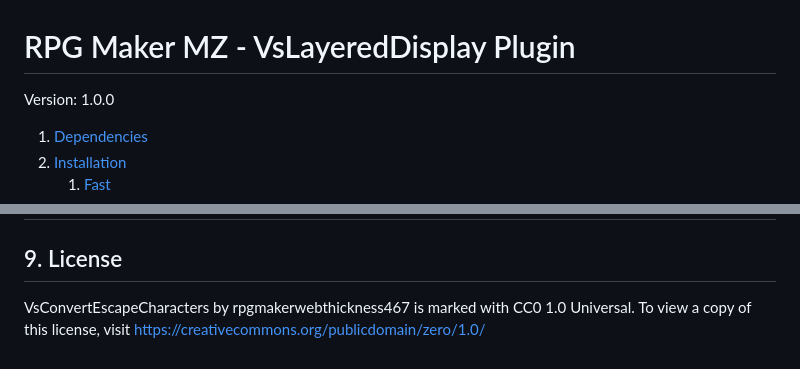
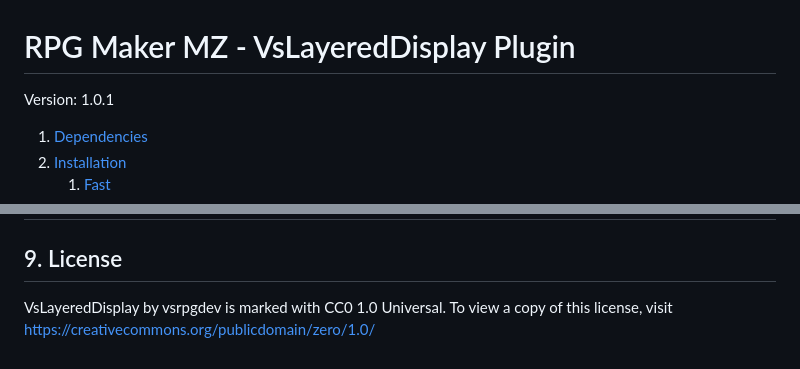
Before and after one commit to vsrpgdev/VsLayeredDisplay, a Markdown page: readme.md, 2 parts joined by grey strips. GitHub-like rendering.

Commit message:
change author in readme

```diff
--- a/readme.md
+++ b/readme.md
@@ -1,5 +1,5 @@
 # RPG Maker MZ - VsLayeredDisplay Plugin
-Version: 1.0.0
+Version: 1.0.1
 
 1. [Dependencies](#1-dependencies)
 1. [Installation](#2-installation)
@@ -575,4 +575,4 @@ here you can look for possible conflicts with other plugins which change the sam
 ## 8. Troubleshooting
 
 ## 9. License
-VsConvertEscapeCharacters by rpgmakerwebthickness467 is marked with CC0 1.0 Universal. To view a copy of this license, visit https://creativecommons.org/publicdomain/zero/1.0/
+VsLayeredDisplay by vsrpgdev is marked with CC0 1.0 Universal. To view a copy of this license, visit https://creativecommons.org/publicdomain/zero/1.0/
```
